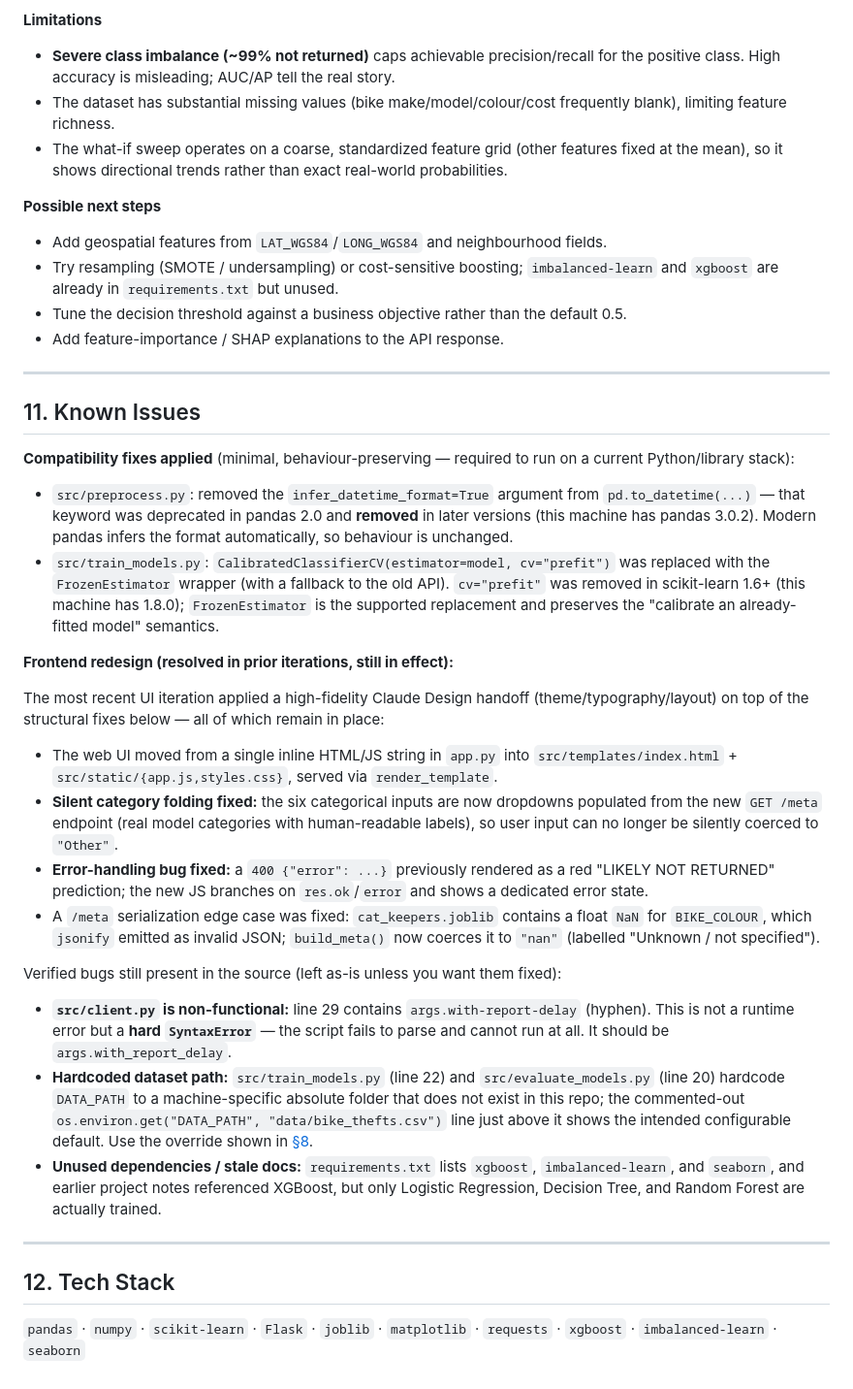
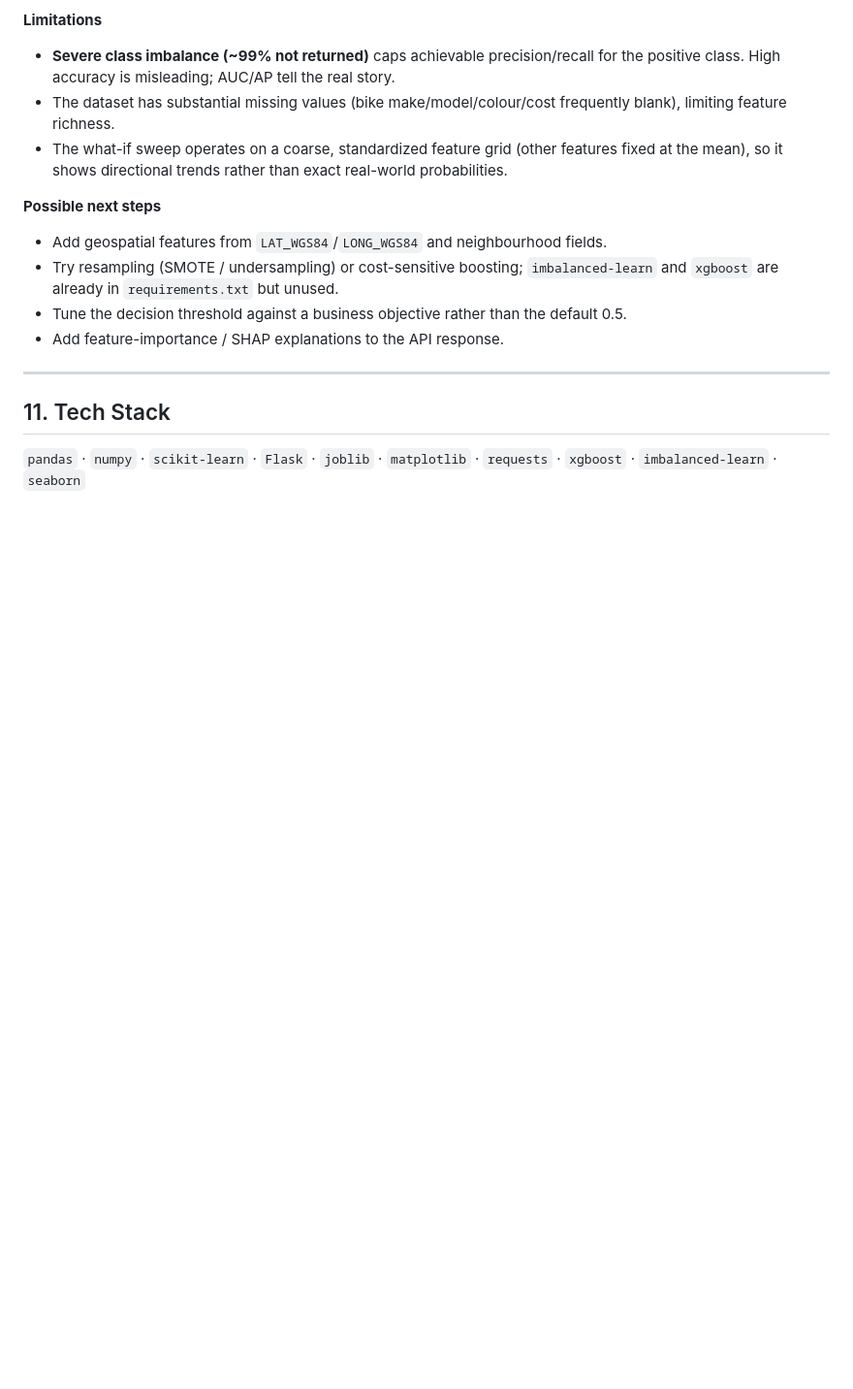
Before and after one commit to AzizSyed27/Homebound, a Markdown page: README.md, the part around the change. Shown at 97% size. Drawn GitHub-style; blank space fills up the shorter version.

```diff
--- a/README.md
+++ b/README.md
@@ -383,41 +383,6 @@ distinct **error** state — fixing the prior bug where a 400 rendered as a red
 
 ---
 
-## 11. Known Issues
-
-**Compatibility fixes applied** (minimal, behaviour-preserving — required to run on a current Python/library stack):
-
-- `src/preprocess.py`: removed the `infer_datetime_format=True` argument from `pd.to_datetime(...)` — that keyword was deprecated in pandas 2.0 and **removed** in later versions (this machine has pandas 3.0.2). Modern pandas infers the format automatically, so behaviour is unchanged.
-- `src/train_models.py`: `CalibratedClassifierCV(estimator=model, cv="prefit")` was replaced with the `FrozenEstimator` wrapper (with a fallback to the old API). `cv="prefit"` was removed in scikit-learn 1.6+ (this machine has 1.8.0); `FrozenEstimator` is the supported replacement and preserves the "calibrate an already-fitted model" semantics.
-
-**Frontend redesign (resolved in prior iterations, still in effect):**
-
-The most recent UI iteration applied a high-fidelity Claude Design handoff
-(theme/typography/layout) on top of the structural fixes below — all of which
-remain in place:
-
-- The web UI moved from a single inline HTML/JS string in `app.py` into
-  `src/templates/index.html` + `src/static/{app.js,styles.css}`, served via
-  `render_template`.
-- **Silent category folding fixed:** the six categorical inputs are now
-  dropdowns populated from the new `GET /meta` endpoint (real model categories
-  with human-readable labels), so user input can no longer be silently coerced
-  to `"Other"`.
-- **Error-handling bug fixed:** a `400 {"error": ...}` previously rendered as a
-  red "LIKELY NOT RETURNED" prediction; the new JS branches on `res.ok`/`error`
-  and shows a dedicated error state.
-- A `/meta` serialization edge case was fixed: `cat_keepers.joblib` contains a
-  float `NaN` for `BIKE_COLOUR`, which `jsonify` emitted as invalid JSON;
-  `build_meta()` now coerces it to `"nan"` (labelled "Unknown / not specified").
-
-Verified bugs still present in the source (left as-is unless you want them fixed):
-
-- **`src/client.py` is non-functional:** line 29 contains `args.with-report-delay` (hyphen). This is not a runtime error but a **hard `SyntaxError`** — the script fails to parse and cannot run at all. It should be `args.with_report_delay`.
-- **Hardcoded dataset path:** `src/train_models.py` (line 22) and `src/evaluate_models.py` (line 20) hardcode `DATA_PATH` to a machine-specific absolute folder that does not exist in this repo; the commented-out `os.environ.get("DATA_PATH", "data/bike_thefts.csv")` line just above it shows the intended configurable default. Use the override shown in [§8](#8-setup--usage).
-- **Unused dependencies / stale docs:** `requirements.txt` lists `xgboost`, `imbalanced-learn`, and `seaborn`, and earlier project notes referenced XGBoost, but only Logistic Regression, Decision Tree, and Random Forest are actually trained.
-
----
-
-## 12. Tech Stack
+## 11. Tech Stack
 
 `pandas` · `numpy` · `scikit-learn` · `Flask` · `joblib` · `matplotlib` · `requests` · `xgboost` · `imbalanced-learn` · `seaborn`
```
